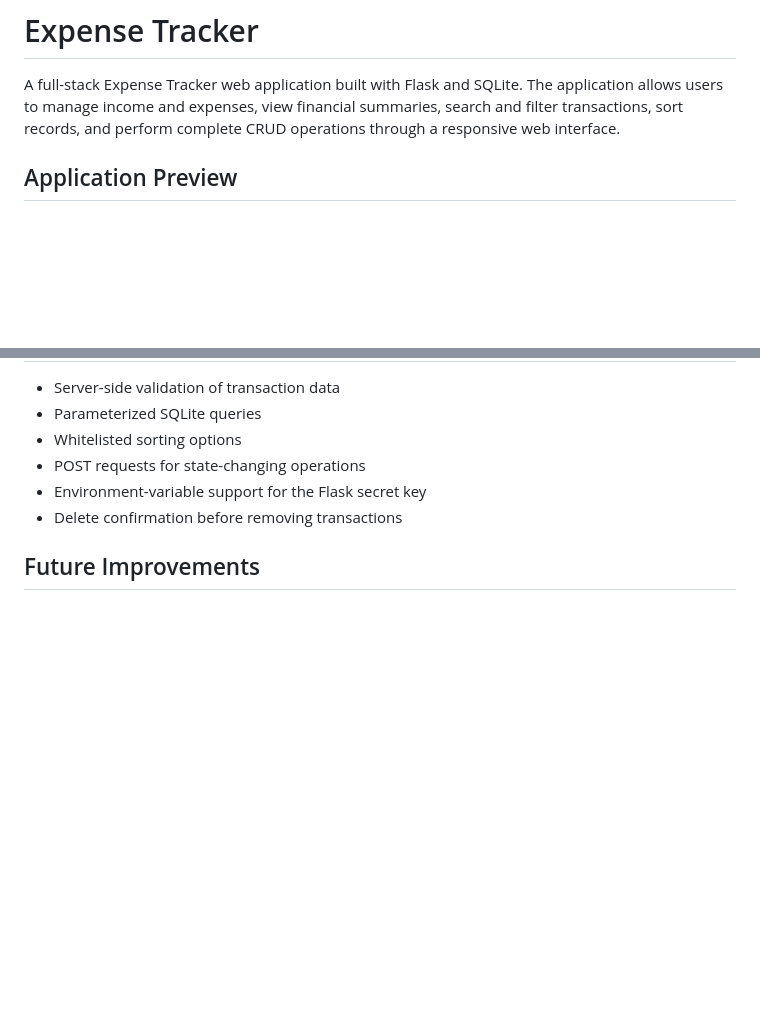
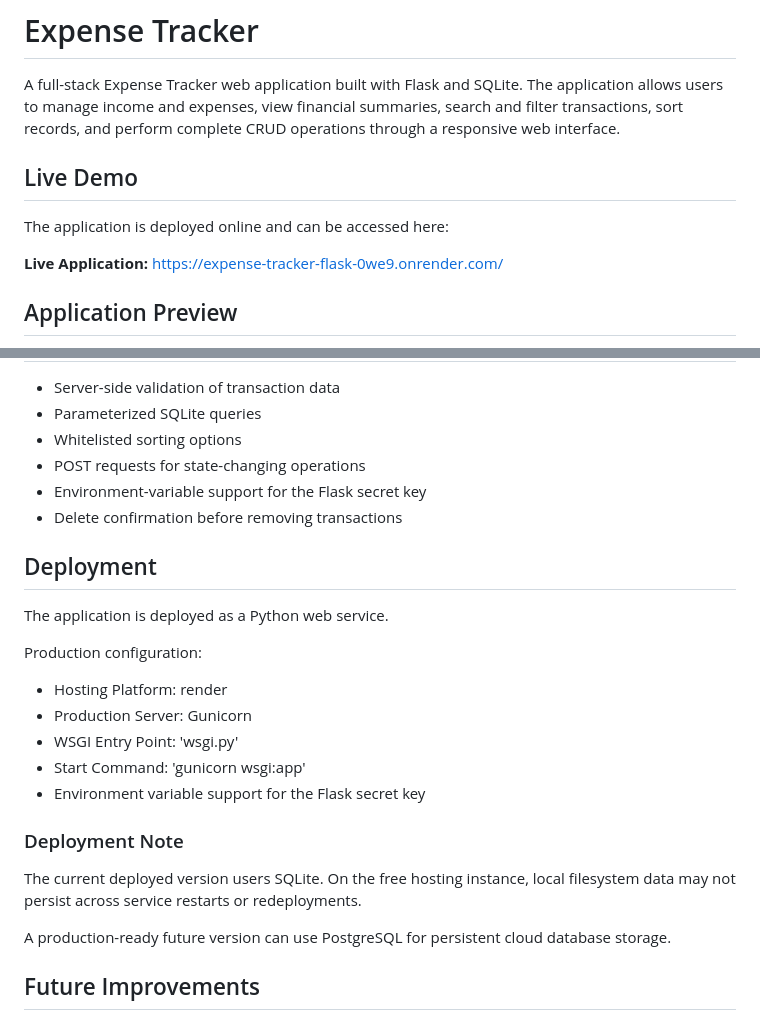
Before and after one commit to pronay7777/expense-tracker-flask, a Markdown page: README.md, 2 parts joined by grey strips. Rendered like a GitHub page; blank space fills up the shorter version.

Commit message:
Add live demo and deployment documentation

```diff
--- a/README.md
+++ b/README.md
@@ -1,6 +1,13 @@
 # Expense Tracker
 
 A full-stack Expense Tracker web application built with Flask and SQLite. The application allows users to manage income and expenses, view financial summaries, search and filter transactions, sort records, and perform complete CRUD operations through a responsive web interface.
+
+## Live Demo
+
+The application is deployed online and can be accessed here:
+
+**Live Application:**
+https://expense-tracker-flask-0we9.onrender.com/
 
 ## Application Preview
 ![alt text](expense-tracker-dashboard.png)
@@ -118,6 +125,24 @@ The local database file is excluded from version control through `.gitignore`.
 - Environment-variable support for the Flask secret key
 - Delete confirmation before removing transactions
 
+## Deployment
+
+The application is deployed as a Python web service.
+
+Production configuration:
+
+- Hosting Platform: render
+- Production Server: Gunicorn
+- WSGI Entry Point: 'wsgi.py'
+- Start Command: 'gunicorn wsgi:app'
+- Environment variable support for the Flask secret key
+
+### Deployment Note
+
+The current deployed version users SQLite. On the free hosting instance, local filesystem data may not persist across service restarts or redeployments.
+
+A production-ready future version can use PostgreSQL for persistent cloud database storage.
+
 ## Future Improvements
 
 - User registration and login
```
